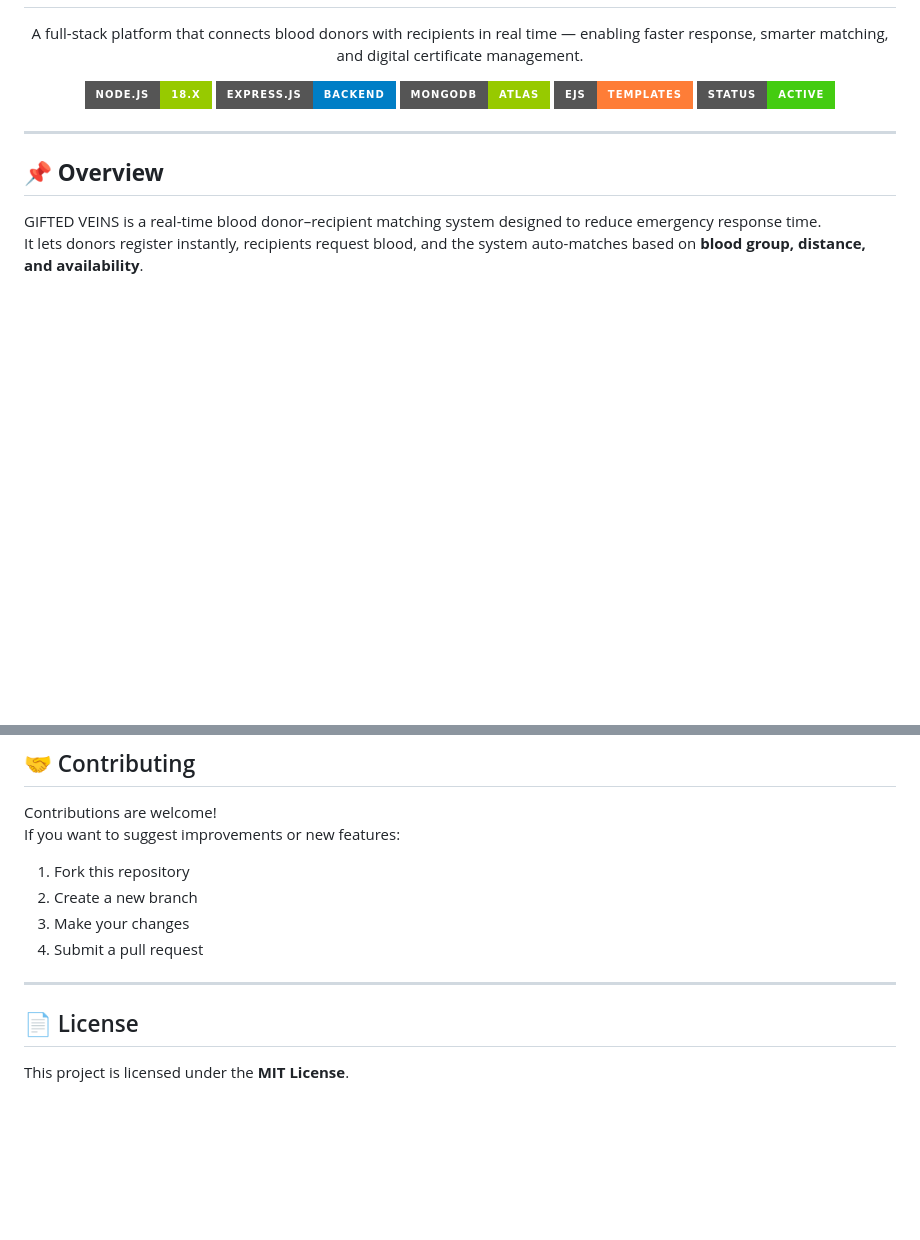
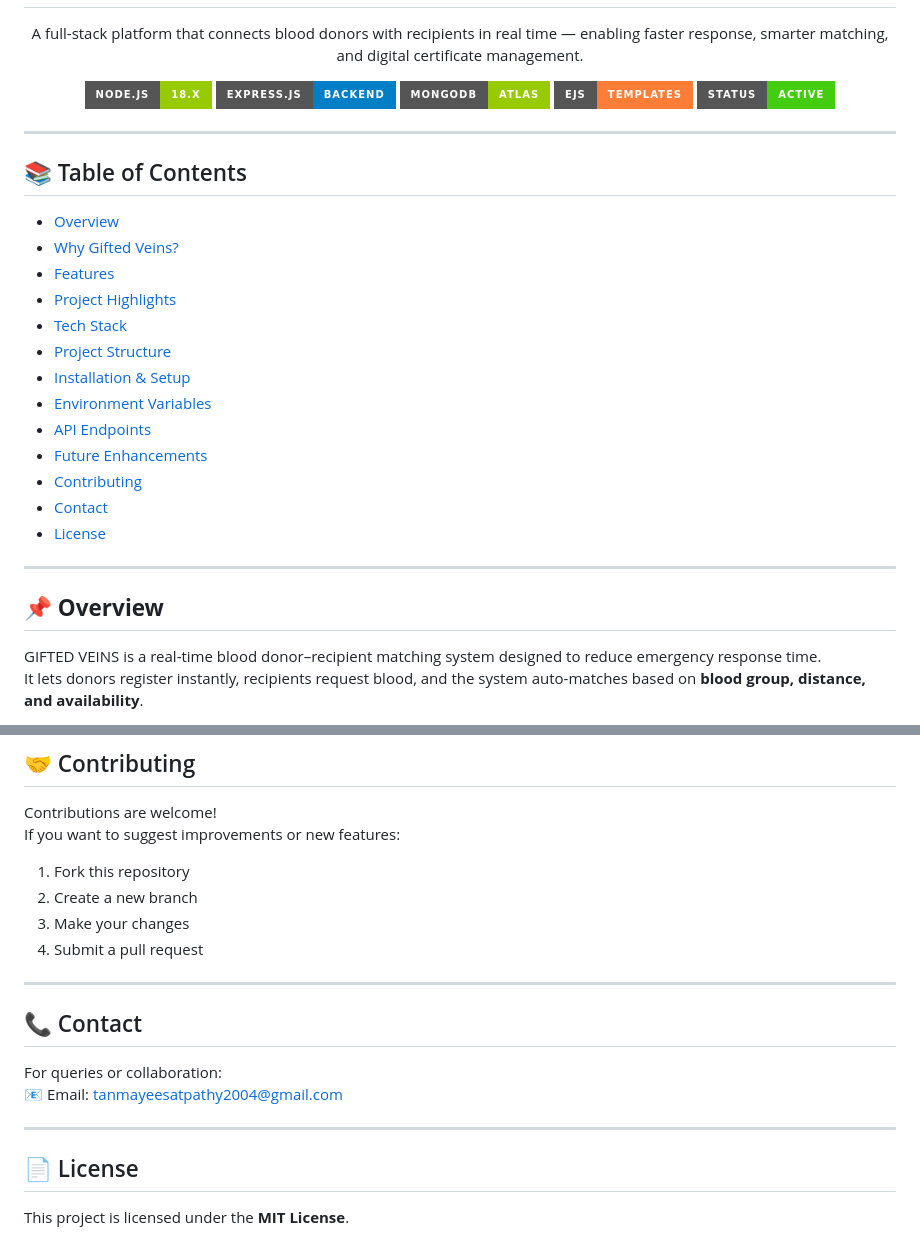
Before and after one commit to tanmayee-satpathy/GIFTED_VEINS, a Markdown page: README.md, 2 parts joined by grey strips. Rendered like a GitHub page; badges without logos; blank space fills up the shorter version.

```diff
--- a/README.md
+++ b/README.md
@@ -14,6 +14,22 @@
 
 ---
 
+## 📚 Table of Contents
+- [Overview](#-overview)
+- [Why Gifted Veins?](#-why-gifted-veins)
+- [Features](#-features)
+- [Project Highlights](#-project-highlights)
+- [Tech Stack](#-tech-stack)
+- [Project Structure](#-project-structure)
+- [Installation & Setup](#️-installation--setup)
+- [Environment Variables](#-environment-variables)
+- [API Endpoints](#-api-endpoints)
+- [Future Enhancements](#-future-enhancements)
+- [Contributing](#-contributing)
+- [Contact](#-contact)
+- [License](#-license)
+
+---
 ## 📌 **Overview**
 
 GIFTED VEINS is a real-time blood donor–recipient matching system designed to reduce emergency response time.
@@ -173,6 +189,12 @@ If you want to suggest improvements or new features:
 4. Submit a pull request
 
 ---
+## 📞 Contact
+
+For queries or collaboration:
+📧 Email: tanmayeesatpathy2004@gmail.com
+
+---
 
 ## 📄 License
 
```
